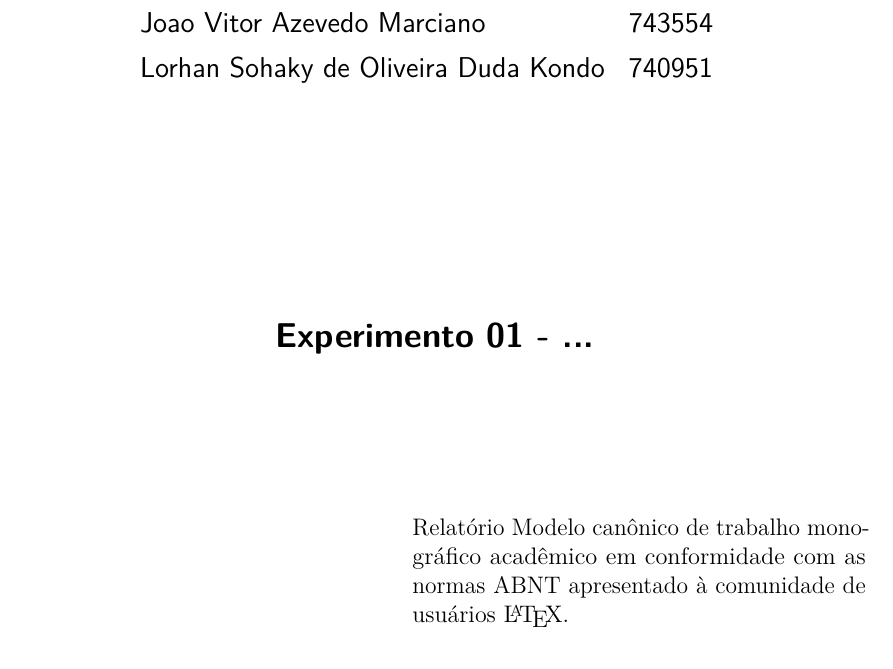
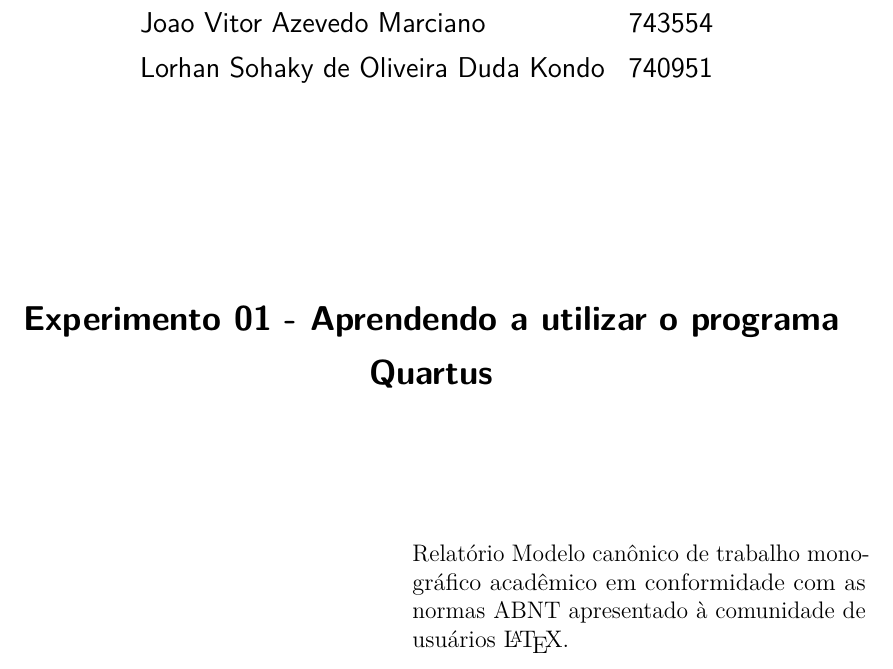
Before and after one commit to LorhanSohaky/UFSCar, a LaTeX document (2017/lab_cd/relatorio1/main-texto-completo.tex): part of page 2 of 27, cut so that both start at the same text. Compiled offline with pdfLaTeX.

Commit message:
Atualização do relatório

```diff
--- a/2017/lab_cd/relatorio1/main-texto-completo.tex
+++ b/2017/lab_cd/relatorio1/main-texto-completo.tex
@@ -42,7 +42,7 @@
 % ---
 % Informações de dados para CAPA e FOLHA DE ROSTO
 % ---
-\titulo{Experimento 01 - ...}
+\titulo{Experimento 01 - Aprendendo a utilizar o programa Quartus}
 
 % Trabalho individual
 %\autor{AUTOR DO TRABALHO}
```
Also changed, not shown: 2017/lab_cd/relatorio1/main-texto-completo.pdf.
